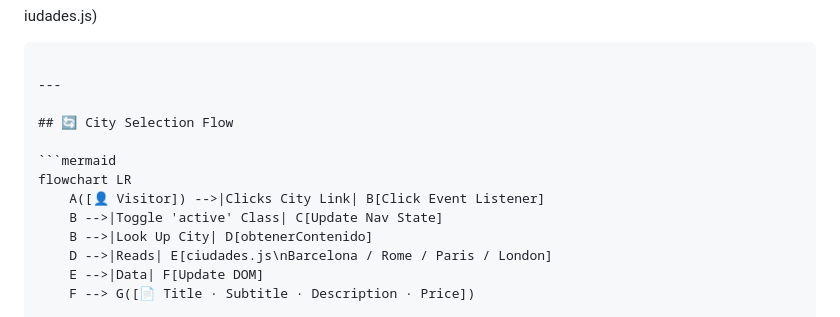
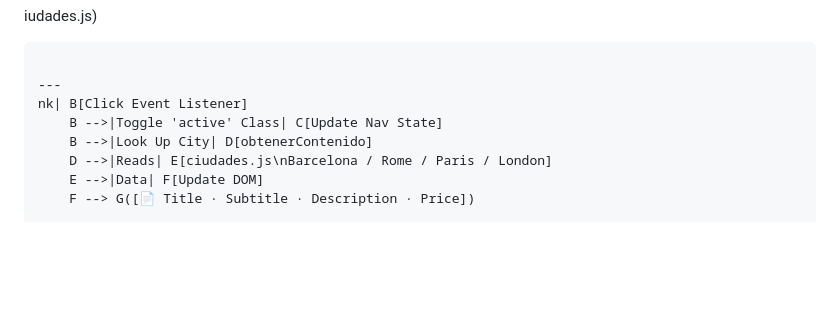
Before and after one commit to NietoDeveloper/CityInfoTravel, a Markdown page: README.md, the part around the change. Drawn GitHub-style; blank space fills up the shorter version.

````diff
--- a/README.md
+++ b/README.md
@@ -189,12 +189,7 @@ iudades.js)
 ```
 
 ---
-
-## 🔄 City Selection Flow
-
-```mermaid
-flowchart LR
-    A([👤 Visitor]) -->|Clicks City Link| B[Click Event Listener]
+nk| B[Click Event Listener]
     B -->|Toggle 'active' Class| C[Update Nav State]
     B -->|Look Up City| D[obtenerContenido]
     D -->|Reads| E[ciudades.js\nBarcelona / Rome / Paris / London]
````
